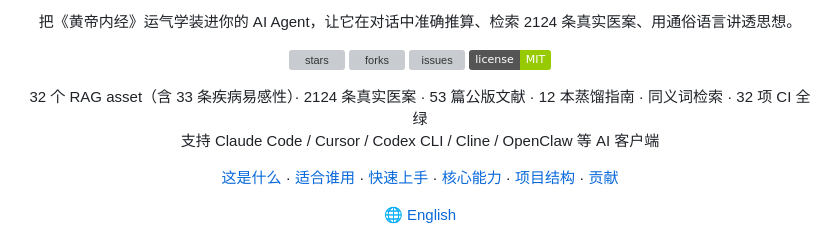
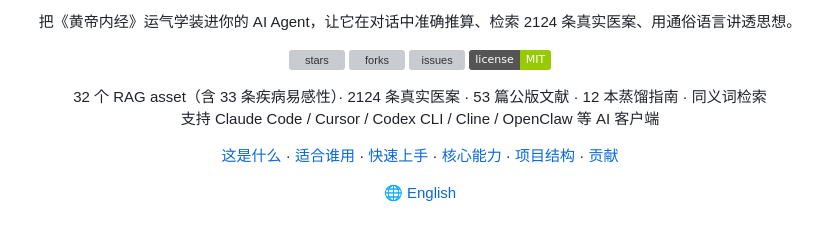
Before and after one commit to dhicoc/wuyun-liuqi-skills, a Markdown page: README.md, the part around the change. GitHub-like rendering; badges without logos; grey boxes are pictures that could not be loaded.

```diff
--- a/README.md
+++ b/README.md
@@ -15,7 +15,7 @@
   <a href="LICENSE"><img src="https://img.shields.io/badge/license-MIT-green" alt="license"></a>
 </p>
 
-<p align="center">32 个 RAG asset（含 33 条疾病易感性）· 2124 条真实医案 · 53 篇公版文献 · 12 本蒸馏指南 · 同义词检索 · 32 项 CI 全绿<br/>
+<p align="center">32 个 RAG asset（含 33 条疾病易感性）· 2124 条真实医案 · 53 篇公版文献 · 12 本蒸馏指南 · 同义词检索<br/>
 支持 Claude Code / Cursor / Codex CLI / Cline / OpenClaw 等 AI 客户端</p>
 
 <p align="center">
```
Also changed, not shown: README_EN.md (+1 -1 lines).
